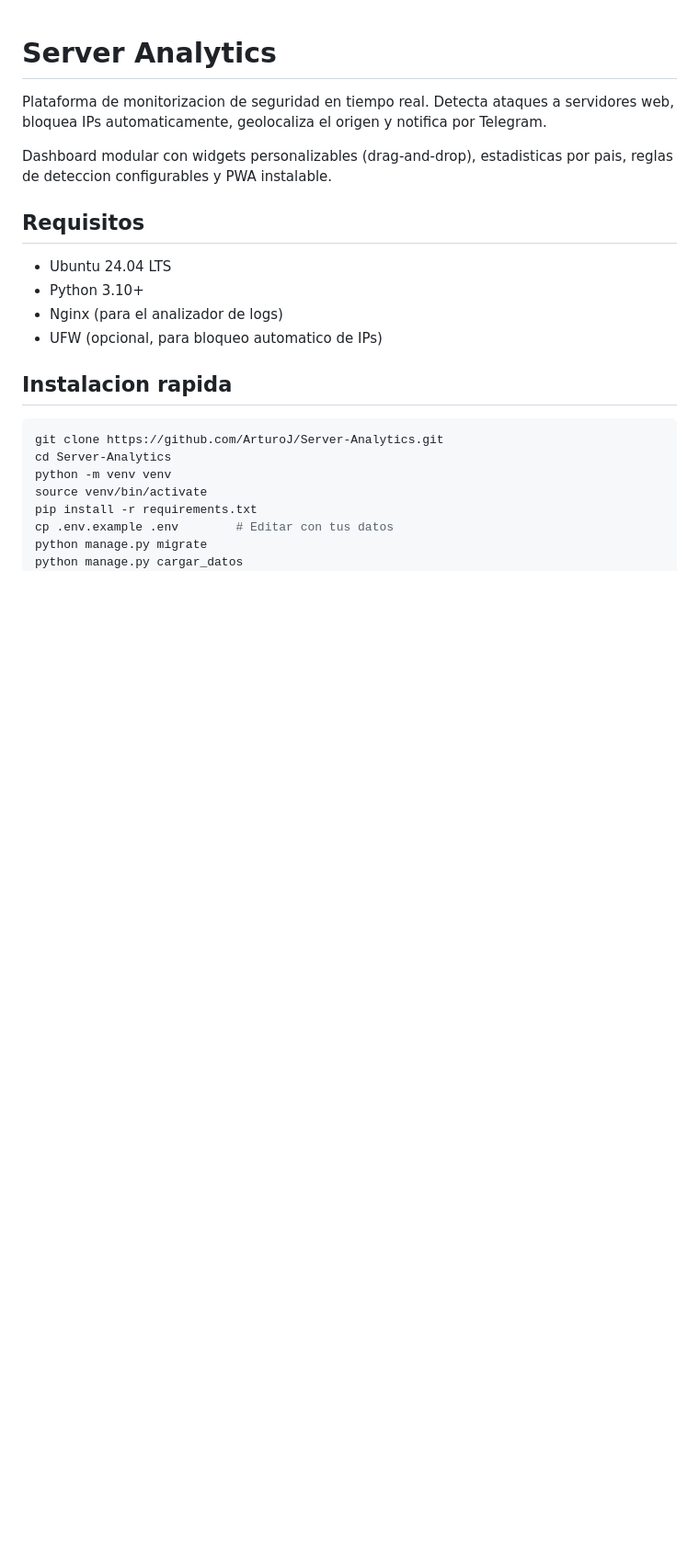
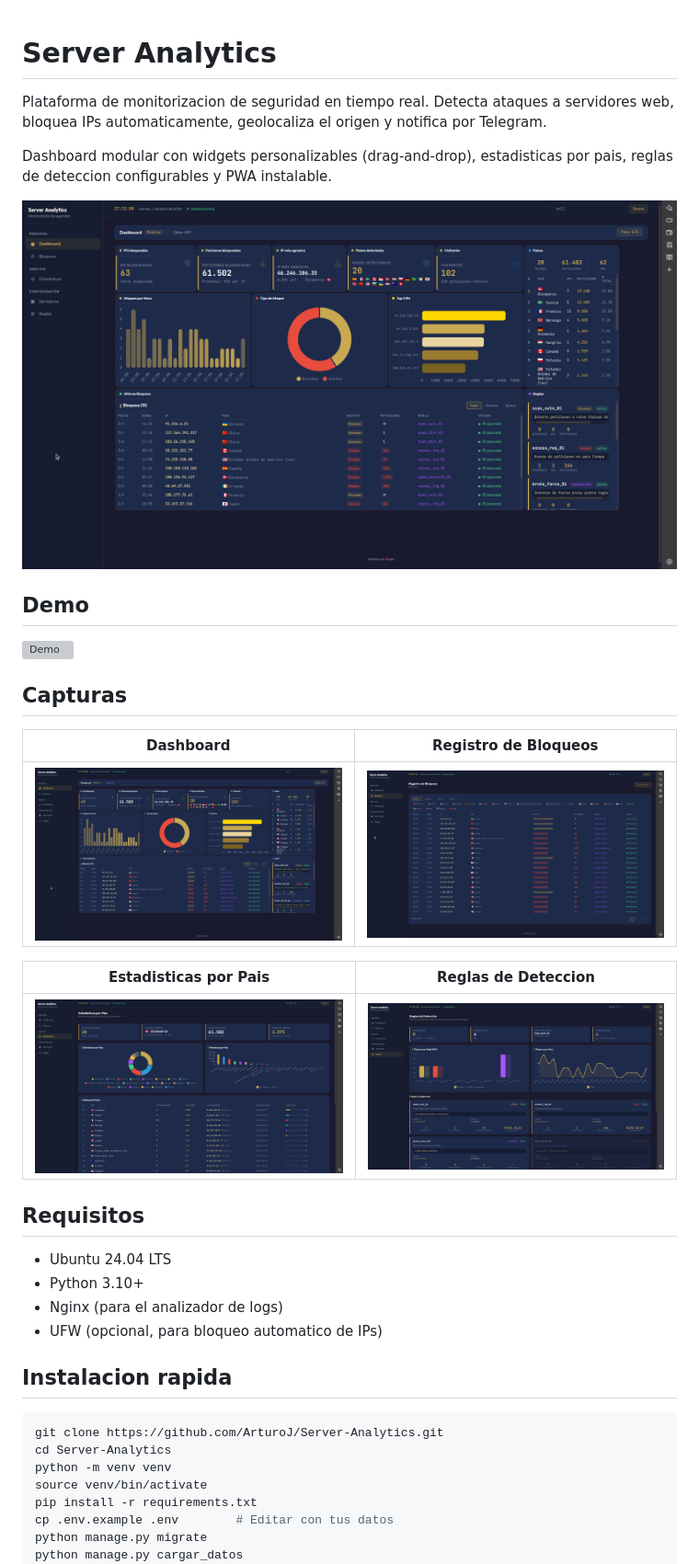
Before and after one commit to ArturoJ/Server-Analytics, a Markdown page: README.md, the part around the change. Shown at 92% size. Drawn GitHub-style; pictures changed too: docs/bloqueos.png (added), docs/dashboard.png (added), docs/estadisticas.png (added); blank space fills up the shorter version; grey boxes are pictures that could not be loaded.

Commit message:
Añadir capturas, demo GIF y seccion visual al README

```diff
--- a/README.md
+++ b/README.md
@@ -3,6 +3,22 @@
 Plataforma de monitorizacion de seguridad en tiempo real. Detecta ataques a servidores web, bloquea IPs automaticamente, geolocaliza el origen y notifica por Telegram.
 
 Dashboard modular con widgets personalizables (drag-and-drop), estadisticas por pais, reglas de deteccion configurables y PWA instalable.
+
+![Dashboard](docs/dashboard.png)
+
+## Demo
+
+![Demo](docs/demo.gif)
+
+## Capturas
+
+| Dashboard | Registro de Bloqueos |
+|-----------|---------------------|
+| ![Dashboard](docs/dashboard.png) | ![Bloqueos](docs/bloqueos.png) |
+
+| Estadisticas por Pais | Reglas de Deteccion |
+|-----------------------|---------------------|
+| ![Estadisticas](docs/estadisticas.png) | ![Reglas](docs/reglas.png) |
 
 ## Requisitos
 
```
Also changed, not shown: 1 other file.
